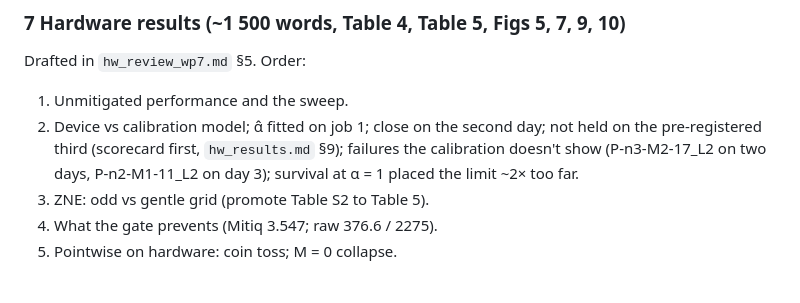
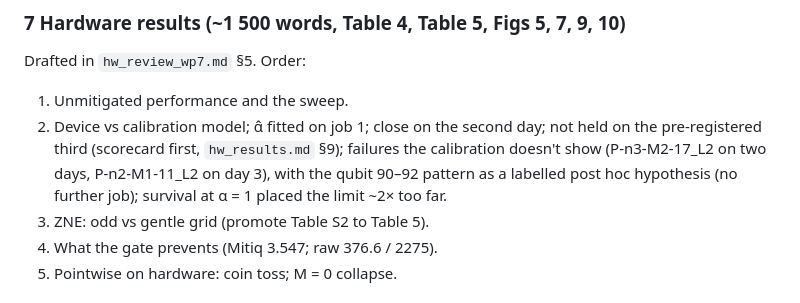
Before and after one commit to arvizu-god/dgssp, a Markdown page: paper/notes/paper_outline.md, the part around the change. GitHub-like rendering.

```diff
--- a/paper/notes/paper_outline.md
+++ b/paper/notes/paper_outline.md
@@ -248,7 +248,8 @@ Drafted in `hw_review_wp7.md` §5. Order:
 1. Unmitigated performance and the sweep.
 2. Device vs calibration model; α̂ fitted on job 1; close on the second day; not held
    on the pre-registered third (scorecard first, `hw_results.md` §9); failures the
-   calibration doesn't show (P-n3-M2-17_L2 on two days, P-n2-M1-11_L2 on day 3);
+   calibration doesn't show (P-n3-M2-17_L2 on two days, P-n2-M1-11_L2 on day 3), with
+   the qubit 90–92 pattern as a labelled post hoc hypothesis (no further job);
    survival at α = 1 placed the limit ~2× too far.
 3. ZNE: odd vs gentle grid (promote Table S2 to Table 5).
 4. What the gate prevents (Mitiq 3.547; raw 376.6 / 2275).
```
Also changed, not shown: paper/notes/hw_results.md (+1 -1 lines).
